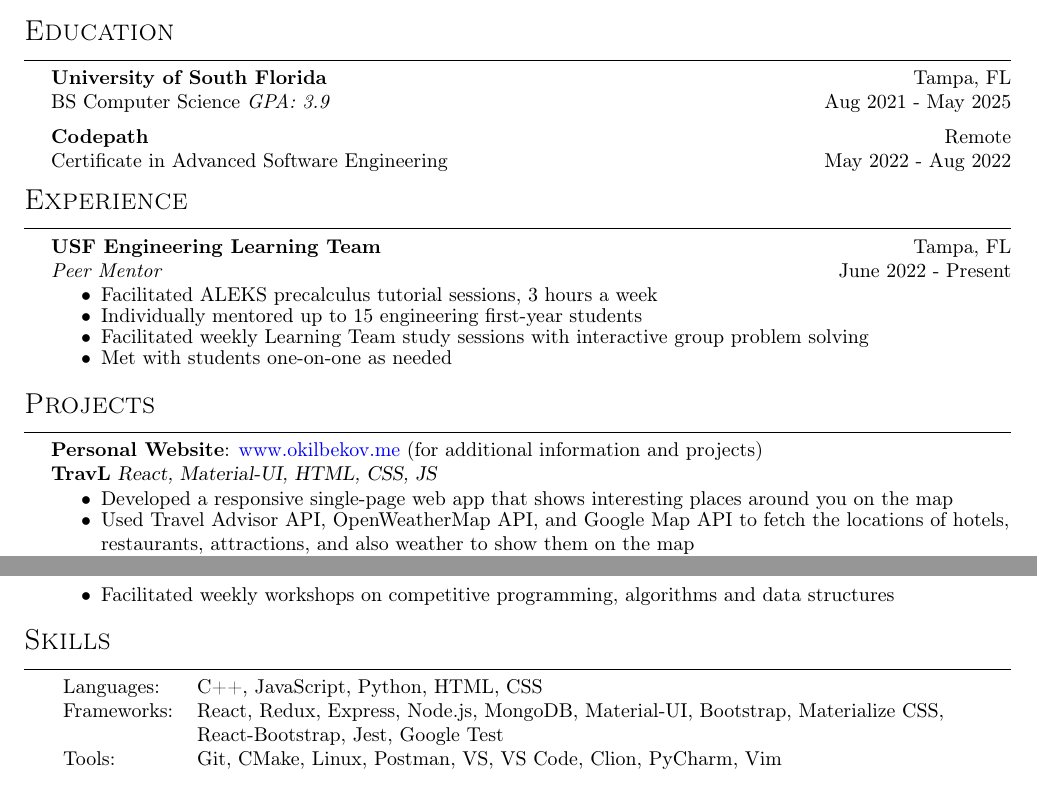
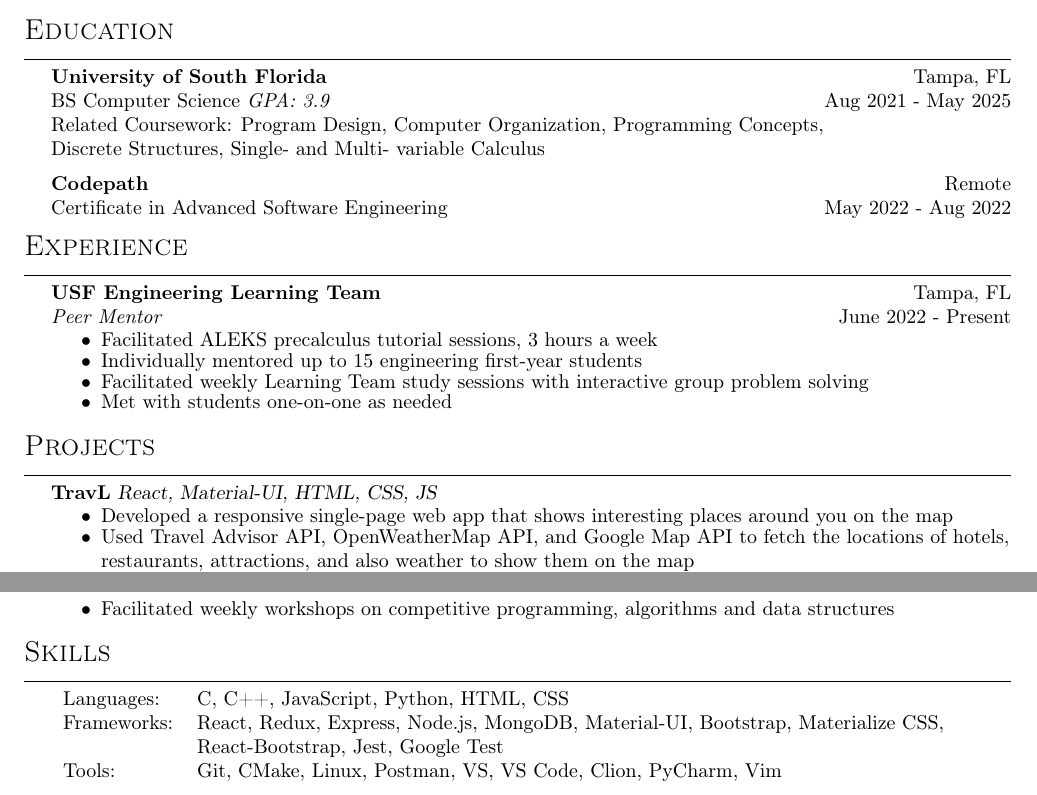
Before and after one commit to okilbekov/resume, a LaTeX CV (resume.tex): two parts of the page, joined at a grey line, cut so that both start at the same text. Compiled offline with pdfLaTeX.

Commit message:
small fixes

```diff
--- a/resume.tex
+++ b/resume.tex
@@ -82,13 +82,14 @@
 \vspace*{-10pt}
 \begin{center}
 	{\Huge \scshape {Mirshokhid Okilbekov}}\\
-	Tampa, FL $\cdot$ \href{mailto:okilbekovmirshokhid@gmail.com}{okilbekovmirshokhid@gmail.com} $\cdot$ (813) 235-5177 \\ \href{https://linkedin.com/in/mirshokhid-okilbekov}{linkedin.com/in/mirshokhid-okilbekov} $\cdot$ \href{https://okilbekov.me}{okilbekov.me} $\cdot$ \href{https://github.com/okilbekov}{github.com/okilbekov} \\
+	Tampa, FL $\cdot$ \href{mailto:okilbekovmirshokhid@gmail.com}{okilbekovmirshokhid@gmail.com} $\cdot$ (813) 606-2279 \\ \href{https://linkedin.com/in/mirshokhid-okilbekov}{linkedin.com/in/mirshokhid-okilbekov} $\cdot$ \href{https://okilbekov.me}{okilbekov.me} $\cdot$ \href{https://github.com/okilbekov}{github.com/okilbekov} \\
 \end{center}
 
 %==== Education ====%
 {\Large \header{Education}}
 \textbf{University of South Florida}\hfill Tampa, FL\\
 BS Computer Science \textit{GPA: 3.9} \hfill Aug 2021 - May 2025\\
+Related Coursework: Program Design, Computer Organization, Programming Concepts, \\Discrete Structures, Single- and Multi- variable Calculus \\
 \vspace{2mm}
 \textbf{Codepath}\hfill Remote\\
 Certificate in Advanced Software Engineering \hfill May 2022 - Aug 2022\\
@@ -110,7 +111,6 @@ Certificate in Advanced Software Engineering \hfill May 2022 - Aug 2022\\
 	\item Met with students one-on-one as needed
 \end{itemize}
 {\Large \header{Projects}}
-{\textbf{Personal Website}}: \href{www.okilbekov.me}{www.okilbekov.me} (for additional information and projects) \\
 {\textbf{TravL}} {\sl React, Material-UI, HTML, CSS, JS}\\
 \vspace{-2mm}
 \begin{itemize} \itemsep 1pt
@@ -158,7 +158,7 @@ Certificate in Advanced Software Engineering \hfill May 2022 - Aug 2022\\
 {\Large \header{Skills}}
 \vspace{1mm}
 \begin{tabular}{ l l }
-	Languages:  & C++, JavaScript, Python, HTML, CSS                                                 \\
+	Languages:  & C, C++, JavaScript, Python, HTML, CSS                                                 \\
 	Frameworks: & React, Redux, Express, Node.js, MongoDB, Material-UI, Bootstrap, Materialize CSS,  \\
 	            & React-Bootstrap, Jest, Google Test \\
 	Tools:      & Git, CMake, Linux, Postman, VS, VS Code, Clion, PyCharm, Vim                                                 \\
```
Also changed, not shown: USF FACTS Unofficial Transcript for Mirshokhid.pdf (added), resume.pdf.
